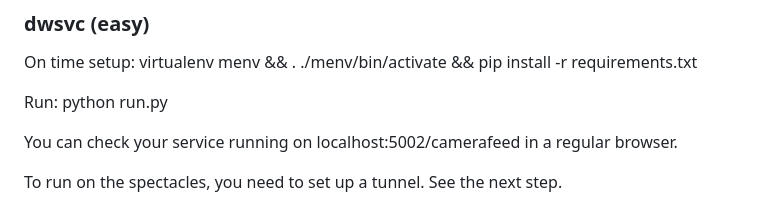
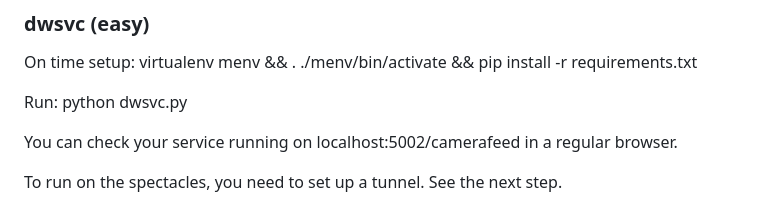
Before and after one commit to IoTone/SpectaclesDeskWindow, a Markdown page: README.md, the part around the change. Rendered like a GitHub page.

Commit message:
refs #5 Fix the reference to dwsvc.py

```diff
--- a/README.md
+++ b/README.md
@@ -57,7 +57,7 @@ Choose your path
 
 On time setup: virtualenv menv && . ./menv/bin/activate && pip install -r requirements.txt
 
-Run: python run.py
+Run: python dwsvc.py
 
 You can check your service running on localhost:5002/camerafeed in a regular browser.
 
```
